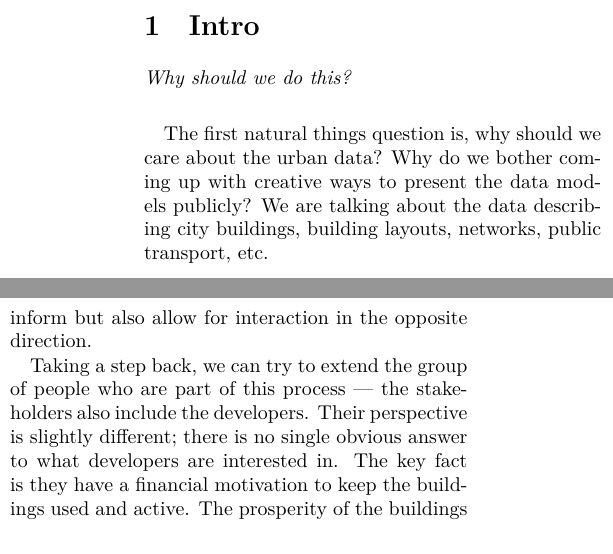
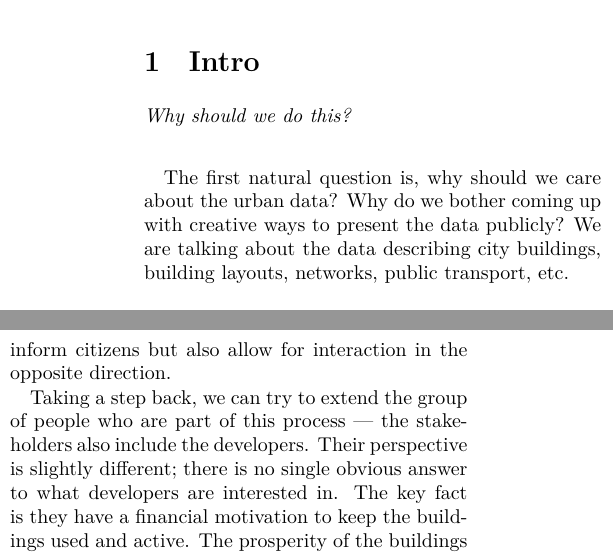
Before and after one commit to vojtatom/diploma, a LaTeX document (outputs/main.tex, which reads outputs/intro.tex): two parts of the columns of page 1 of 8, joined at a grey line, cut so that both start at the same text. Compiled offline with XeLaTeX.

Commit message:
Update pdf

```diff
--- a/outputs/intro.tex
+++ b/outputs/intro.tex
@@ -1,7 +1,7 @@
 \section{Intro}
 \textit{Why should we do this?}
 
-\paragraph{}The first natural things question is, why should we care about the urban data? Why do we bother coming up with creative ways to present the data models publicly? We are talking about the data describing city buildings, building layouts, networks, public transport, etc.
+\paragraph{}The first natural question is, why should we care about the urban data? Why do we bother coming up with creative ways to present the data publicly? We are talking about the data describing city buildings, building layouts, networks, public transport, etc.
 
 \subsection{The Loop}
 
@@ -9,7 +9,7 @@ All plans and future changes are made and approved based on the models derived f
 
 As the city evolves, people feel the effects of past decisions. As they adapt, new data is generated, which can help build newer, better models. Looking at this situation from the opposite perspective, it is in the citizens' best interest to influence the decision-making process in their favour.
 
-The input produced by the citizens doesn't have to be limited just to the generated urban data. Local authorities should strive for more interaction between the city administration and the public. There is a platform required for that, which wouldn't just inform but also allow for interaction in the opposite direction.
+The input produced by the citizens doesn't have to be limited just to the generated urban data. Local authorities should strive for more interaction between the city administration and the public. There is a platform required for that, which wouldn't just inform citizens but also allow for interaction in the opposite direction.
 
 Taking a step back, we can try to extend the group of people who are part of this process --- the stakeholders also include the developers. Their perspective is slightly different; there is no single obvious answer to what developers are interested in. The key fact is they have a financial motivation to keep the buildings used and active. The prosperity of the buildings directly relates to what is located in the property's surroundings. This is still a pretty broad field --- it can include services, the economic situation in the area, transport, housing situation, etc.
 
--- a/outputs/main.tex
+++ b/outputs/main.tex
@@ -26,6 +26,7 @@
 \usepackage[svgnames]{xcolor}
 \usepackage[czech, czechkw, linesnumbered]{algorithm2e}
 \usepackage{enumitem}
+\usepackage{pdfpages}
 \SetLabelAlign{myleft}{\hss\rlap{#1}}
 \newlist{where}{description}{1}
 \setlist[where]{labelwidth=0.25cm,labelsep=3.2em,
```
Also changed, not shown: outputs/design.tex (line endings or trailing spaces), 4 other files.
